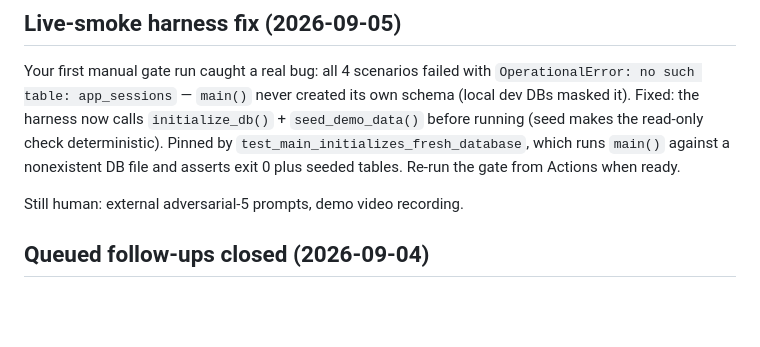
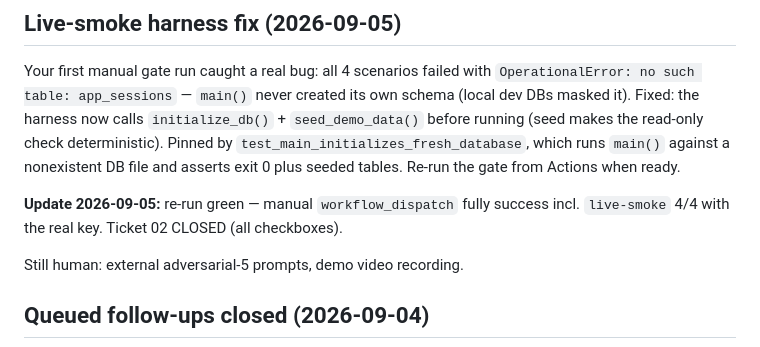
Before and after one commit to NobleChicken97/aiguard, a Markdown page: STATUS.md, the part around the change. GitHub-like rendering; blank space fills up the shorter version.

Commit message:
docs: close ticket 02, live-smoke verified green

```diff
--- a/STATUS.md
+++ b/STATUS.md
@@ -180,6 +180,8 @@ Still human: external adversarial-5 prompts, demo video recording, optional `LLM
 
 Your first manual gate run caught a real bug: all 4 scenarios failed with `OperationalError: no such table: app_sessions` — `main()` never created its own schema (local dev DBs masked it). Fixed: the harness now calls `initialize_db()` + `seed_demo_data()` before running (seed makes the read-only check deterministic). Pinned by `test_main_initializes_fresh_database`, which runs `main()` against a nonexistent DB file and asserts exit 0 plus seeded tables. Re-run the gate from Actions when ready.
 
+**Update 2026-09-05:** re-run green — manual `workflow_dispatch` fully success incl. `live-smoke` 4/4 with the real key. Ticket 02 CLOSED (all checkboxes).
+
 Still human: external adversarial-5 prompts, demo video recording.
 
 ## Queued follow-ups closed (2026-09-04)
```
Also changed, not shown: 1 other file.
